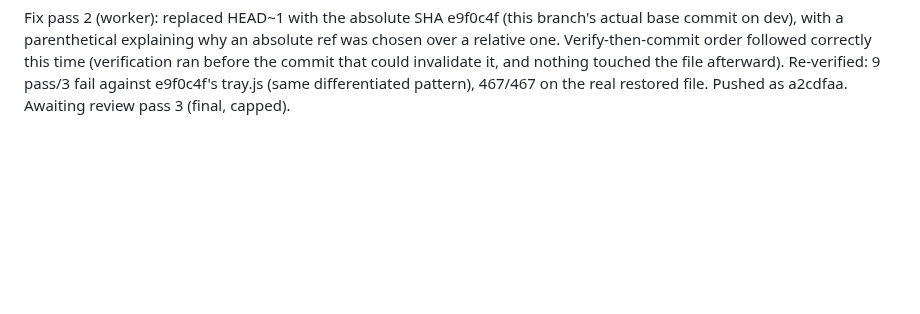
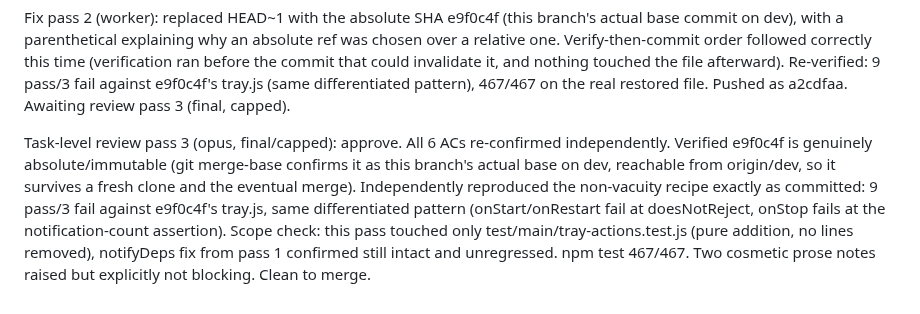
Before and after one commit to evolvconsulting/claude-conduit-app, a Markdown page: backlog/tasks/ncow-55 - Give-the-tray-a-user-visible-error-surface-for-wedged-Start-Stop-Restart-calls.md, the part around one of its changes. Rendered like a GitHub page; blank space fills up the shorter version.

Commit message:
chore(backlog): record NCOW-55 review pass 3 (approve, final)
Refs NCOW-55.
Co-Authored-By: Claude Sonnet 5 <noreply@anthropic.com>

```diff
--- a/backlog/tasks/ncow-55 - Give-the-tray-a-user-visible-error-surface-for-wedged-Start-Stop-Restart-calls.md
+++ b/backlog/tasks/ncow-55 - Give-the-tray-a-user-visible-error-surface-for-wedged-Start-Stop-Restart-calls.md
@@ -115,4 +115,14 @@ one. Verify-then-commit order followed correctly this time (verification ran bef
 that could invalidate it, and nothing touched the file afterward). Re-verified: 9 pass/3 fail
 against e9f0c4f's tray.js (same differentiated pattern), 467/467 on the real restored file.
 Pushed as a2cdfaa. Awaiting review pass 3 (final, capped).
+
+Task-level review pass 3 (opus, final/capped): approve. All 6 ACs re-confirmed independently.
+Verified e9f0c4f is genuinely absolute/immutable (git merge-base confirms it as this branch's
+actual base on dev, reachable from origin/dev, so it survives a fresh clone and the eventual
+merge). Independently reproduced the non-vacuity recipe exactly as committed: 9 pass/3 fail
+against e9f0c4f's tray.js, same differentiated pattern (onStart/onRestart fail at
+doesNotReject, onStop fails at the notification-count assertion). Scope check: this pass
+touched only test/main/tray-actions.test.js (pure addition, no lines removed), notifyDeps fix
+from pass 1 confirmed still intact and unregressed. npm test 467/467. Two cosmetic prose notes
+raised but explicitly not blocking. Clean to merge.
 <!-- SECTION:NOTES:END -->
```
Also changed, not shown: other parts of backlog/tasks/ncow-55 - Give-the-tray-a-user-visible-error-surface-for-wedged-Start-Stop-Restart-calls.md (+1 -1 lines).
